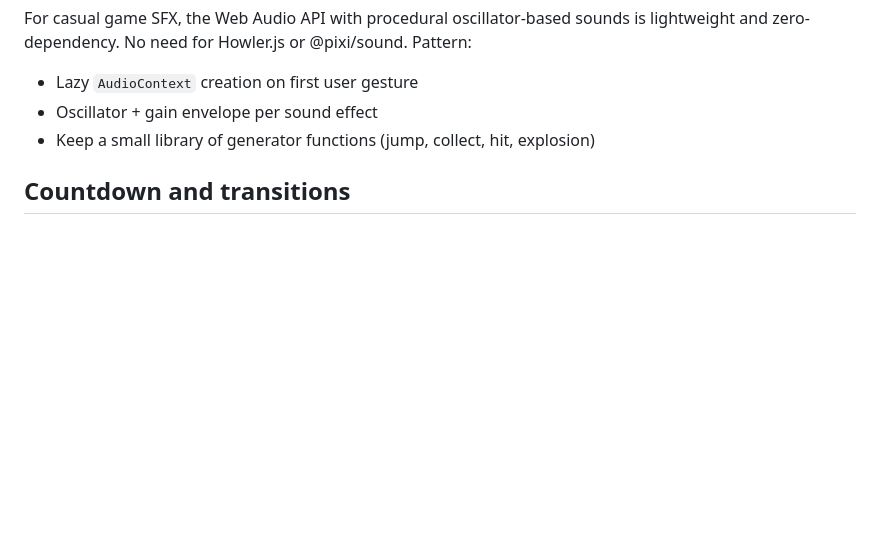
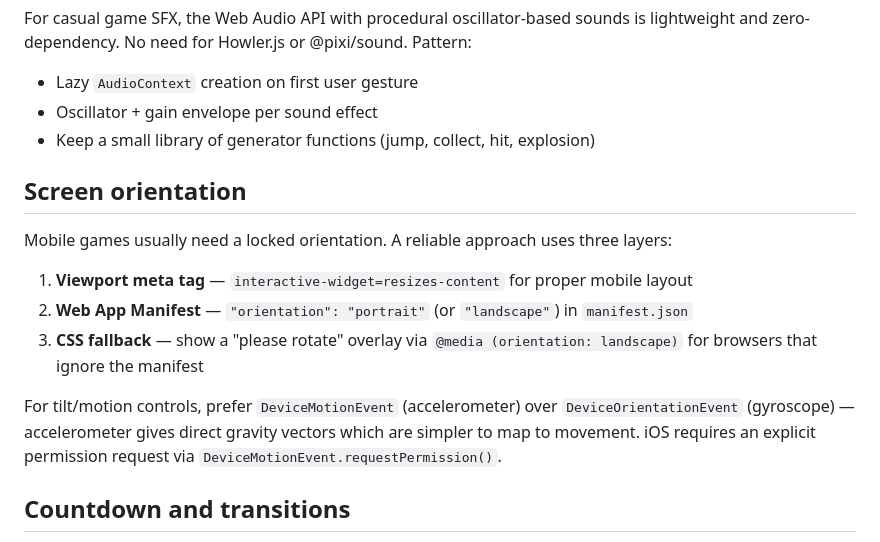
Before and after one commit to jdeworks/project-starter-kit, a Markdown page: game-dev/.kit/game-architecture.md, the part around the change. Rendered like a GitHub page; blank space fills up the shorter version.

Commit message:
Add screen orientation and tilt controls guidance to game architecture docs
Co-Authored-By: Claude Opus 4.6 (1M context) <noreply@anthropic.com>

```diff
--- a/game-dev/.kit/game-architecture.md
+++ b/game-dev/.kit/game-architecture.md
@@ -104,6 +104,19 @@ lightweight and zero-dependency. No need for Howler.js or @pixi/sound. Pattern:
 - Oscillator + gain envelope per sound effect
 - Keep a small library of generator functions (jump, collect, hit, explosion)
 
+## Screen orientation
+
+Mobile games usually need a locked orientation. A reliable approach uses three layers:
+1. **Viewport meta tag** — `interactive-widget=resizes-content` for proper mobile layout
+2. **Web App Manifest** — `"orientation": "portrait"` (or `"landscape"`) in `manifest.json`
+3. **CSS fallback** — show a "please rotate" overlay via `@media (orientation: landscape)`
+   for browsers that ignore the manifest
+
+For tilt/motion controls, prefer `DeviceMotionEvent` (accelerometer) over
+`DeviceOrientationEvent` (gyroscope) — accelerometer gives direct gravity vectors
+which are simpler to map to movement. iOS requires an explicit permission request
+via `DeviceMotionEvent.requestPermission()`.
+
 ## Countdown and transitions
 
 Starting a game with a black screen + countdown, then suddenly showing everything
```
